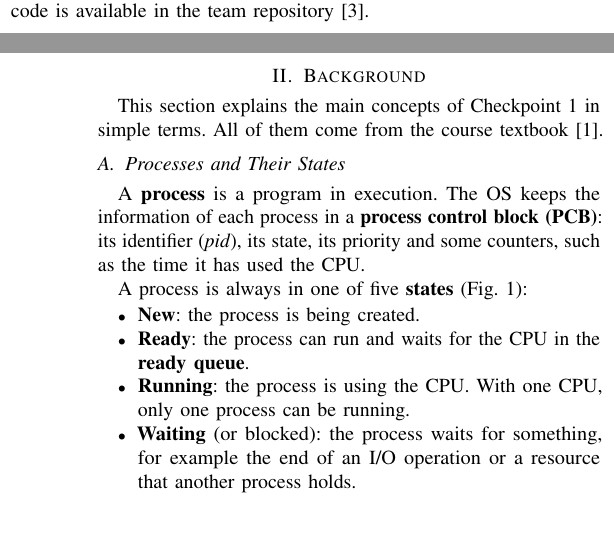
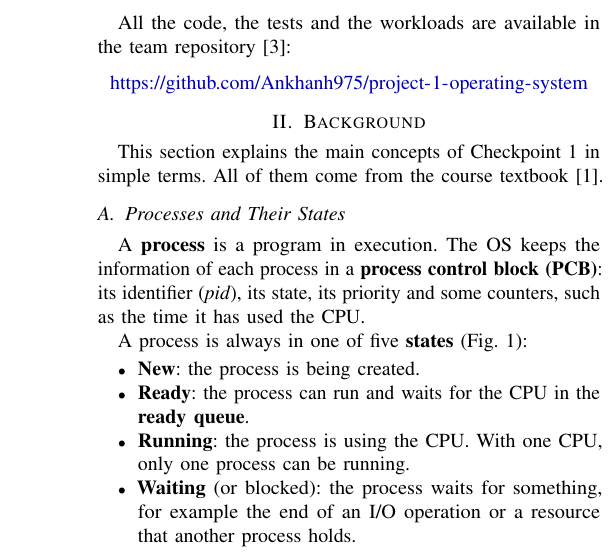
Before and after one commit to Ankhanh975/project-1-operating-system, a LaTeX paper (report/main.tex, which reads report/sections/01-introduction.tex): two parts of the columns of pages 1 and 2 of 8 before the commit and part of one column of page 2 of 8 after it, the two joined at a grey line, cut at the place of the change, the shorter picture padded with empty space. Compiled offline with pdfLaTeX.

Commit message:
Adapt report to Checkpoint 1 and add repository link

```diff
--- a/report/sections/01-introduction.tex
+++ b/report/sections/01-introduction.tex
@@ -26,4 +26,9 @@ In total, this report studies \textbf{seven algorithms}:
 For every algorithm, we first solved an example by hand and then checked that the simulator gives exactly the same answer. After that, we used the simulator to compare the six schedulers on many random workloads.
 
 \subsection{Structure of this Report}
-Section~\ref{sec:background} explains the OS concepts that the rest of the report uses. Section~\ref{sec:design} describes how the simulator and the seven algorithms are built. Section~\ref{sec:validation} shows how we checked them against hand-computed examples. Section~\ref{sec:experiments} compares the six schedulers, and Section~\ref{sec:conclusion} summarizes the results. All the code is available in the team repository~\cite{repo}.
+Section~\ref{sec:background} explains the OS concepts that the rest of the report uses. Section~\ref{sec:design} describes how the simulator and the seven algorithms are built. Section~\ref{sec:validation} shows how we checked them against hand-computed examples. Section~\ref{sec:experiments} compares the six schedulers, and Section~\ref{sec:conclusion} summarizes the results.
+
+All the code, the tests and the workloads are available in the team repository~\cite{repo}:
+\begin{center}
+    \url{https://github.com/Ankhanh975/project-1-operating-system}
+\end{center}
```
